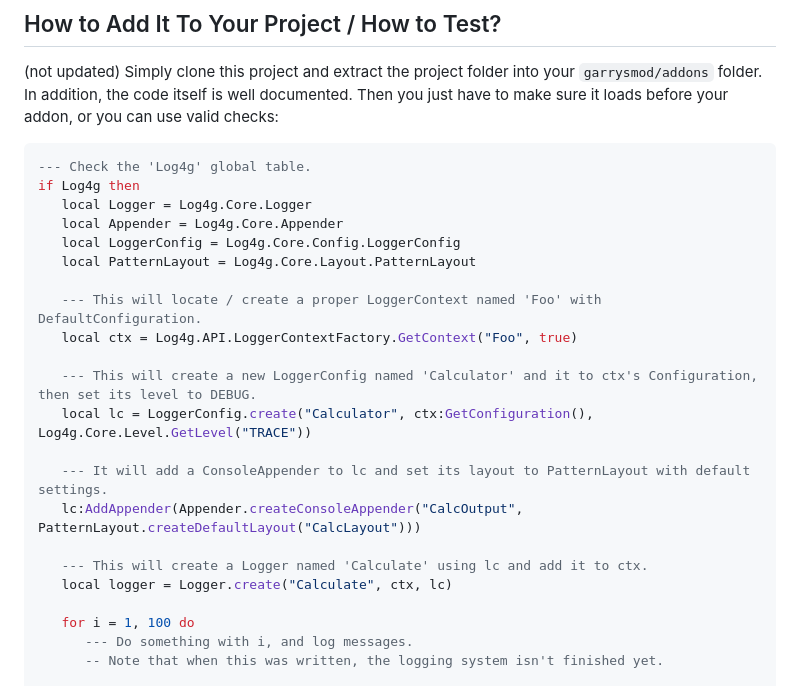
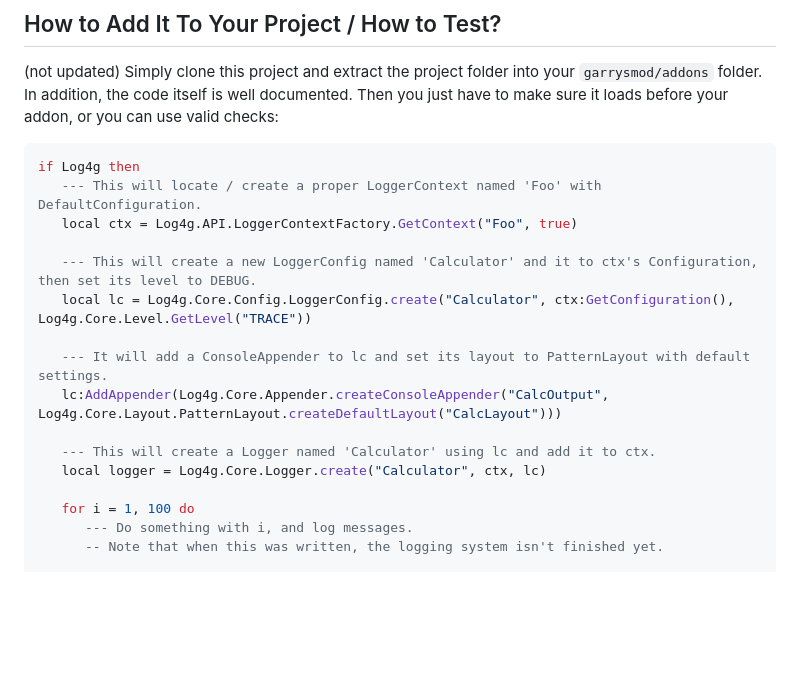
Before and after one commit to GrayWolf64/logging-log4g, a Markdown page: README.md, the part around the change. GitHub-like rendering; blank space fills up the shorter version.

````diff
--- a/README.md
+++ b/README.md
@@ -26,24 +26,18 @@ In addition, the code itself is well documented.
 Then you just have to make sure it loads before your addon, or you can use valid checks:
 
 ```lua
---- Check the 'Log4g' global table.
 if Log4g then
-   local Logger = Log4g.Core.Logger
-   local Appender = Log4g.Core.Appender
-   local LoggerConfig = Log4g.Core.Config.LoggerConfig
-   local PatternLayout = Log4g.Core.Layout.PatternLayout
-
    --- This will locate / create a proper LoggerContext named 'Foo' with DefaultConfiguration.
    local ctx = Log4g.API.LoggerContextFactory.GetContext("Foo", true)
 
    --- This will create a new LoggerConfig named 'Calculator' and it to ctx's Configuration, then set its level to DEBUG.
-   local lc = LoggerConfig.create("Calculator", ctx:GetConfiguration(), Log4g.Core.Level.GetLevel("TRACE"))
+   local lc = Log4g.Core.Config.LoggerConfig.create("Calculator", ctx:GetConfiguration(), Log4g.Core.Level.GetLevel("TRACE"))
 
    --- It will add a ConsoleAppender to lc and set its layout to PatternLayout with default settings.
-   lc:AddAppender(Appender.createConsoleAppender("CalcOutput", PatternLayout.createDefaultLayout("CalcLayout")))
+   lc:AddAppender(Log4g.Core.Appender.createConsoleAppender("CalcOutput", Log4g.Core.Layout.PatternLayout.createDefaultLayout("CalcLayout")))
 
-   --- This will create a Logger named 'Calculate' using lc and add it to ctx.
-   local logger = Logger.create("Calculate", ctx, lc)
+   --- This will create a Logger named 'Calculator' using lc and add it to ctx.
+   local logger = Log4g.Core.Logger.create("Calculator", ctx, lc)
 
    for i = 1, 100 do
       --- Do something with i, and log messages.
````
